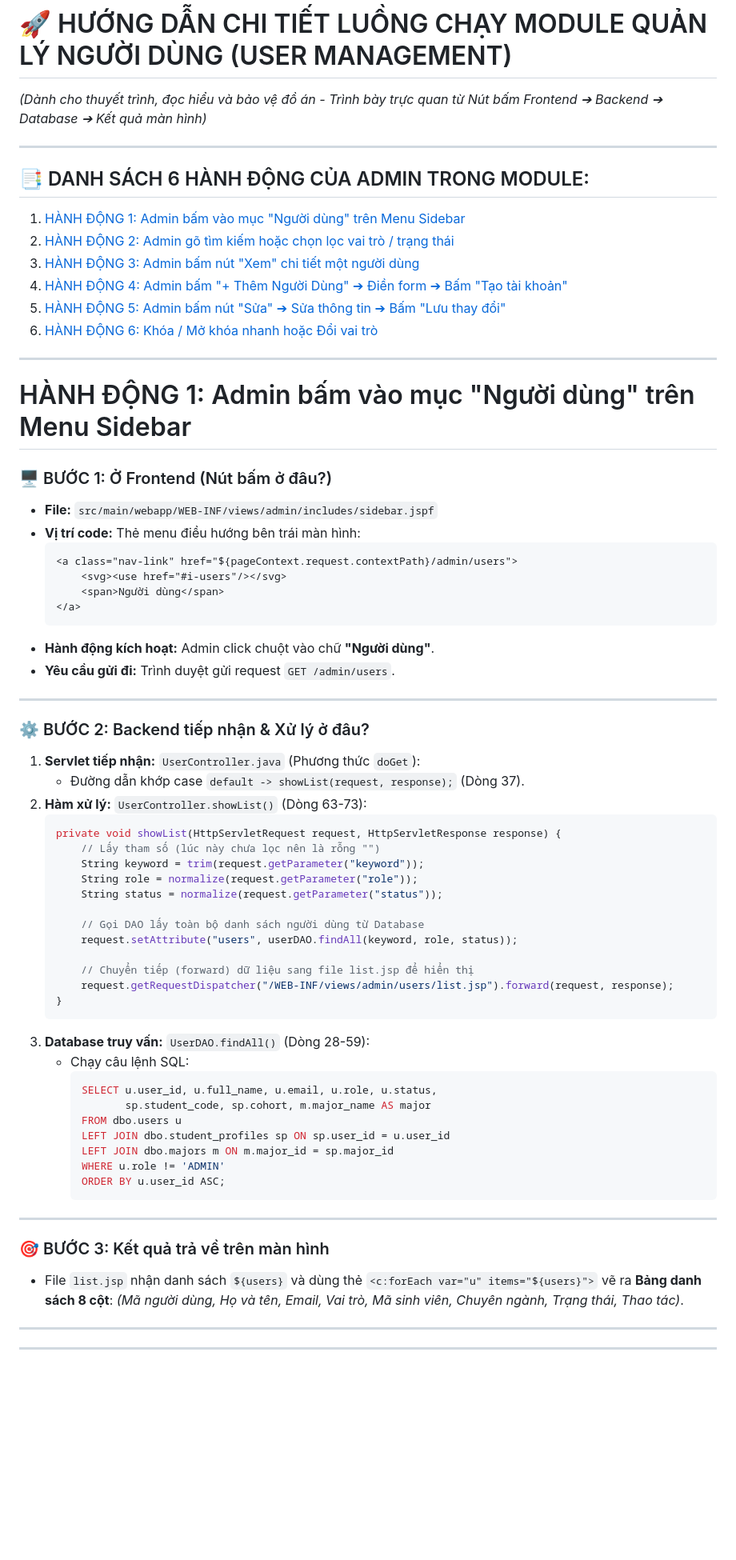
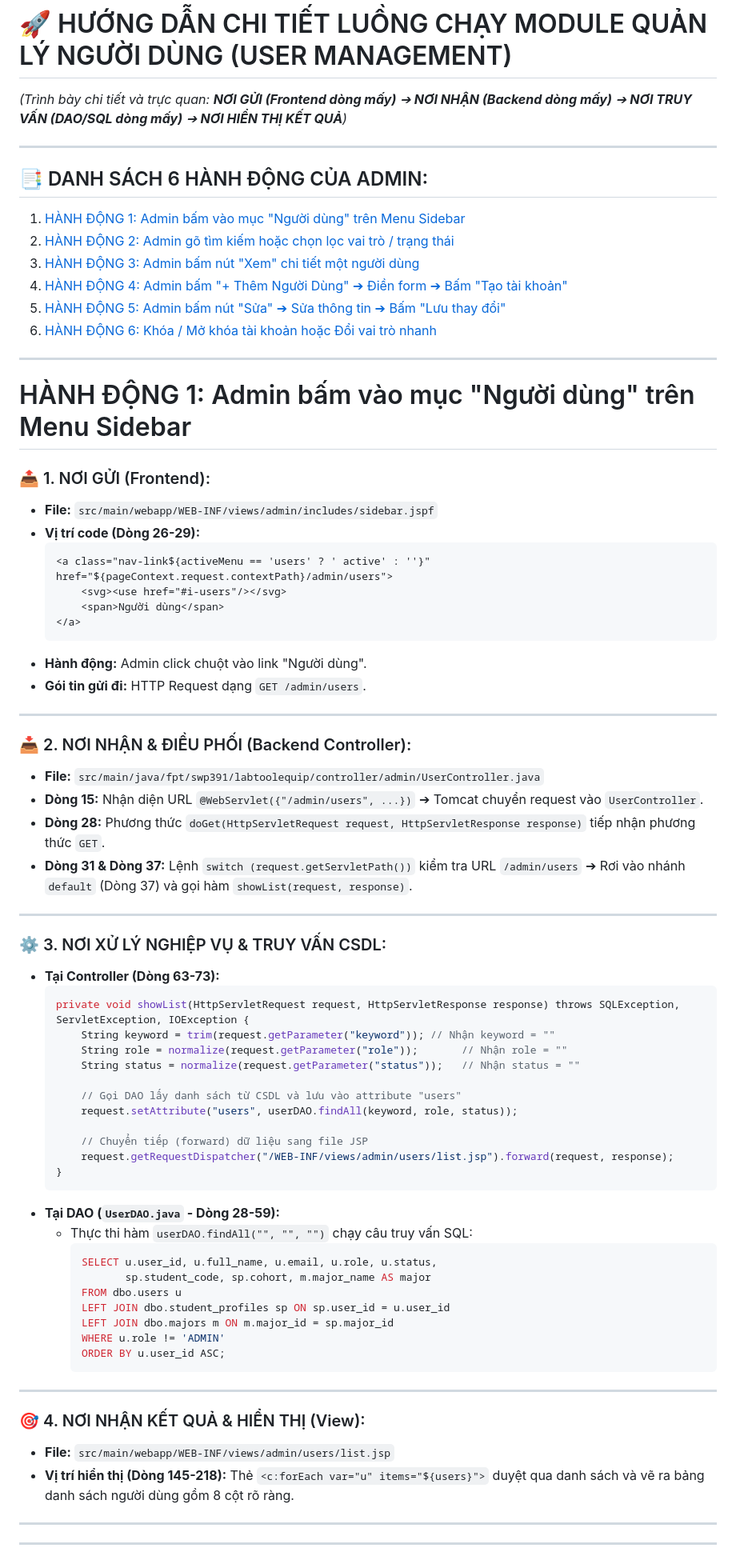
Before and after one commit to manhcto/SWP391_M2_BL5_SU26_Group-3, a Markdown page: docs/LUONG_CODE_MODULE_QUAN_LY_USER.md, the part around one of its changes. Shown at 80% size. GitHub-like rendering; blank space fills up the shorter version.

Commit message:
docs: add exact send and receive line numbers for each user action in code flow document

````diff
--- a/docs/LUONG_CODE_MODULE_QUAN_LY_USER.md
+++ b/docs/LUONG_CODE_MODULE_QUAN_LY_USER.md
@@ -1,69 +1,74 @@
 # 🚀 HƯỚNG DẪN CHI TIẾT LUỒNG CHẠY MODULE QUẢN LÝ NGƯỜI DÙNG (USER MANAGEMENT)
-*(Dành cho thuyết trình, đọc hiểu và bảo vệ đồ án - Trình bày trực quan từ Nút bấm Frontend ➔ Backend ➔ Database ➔ Kết quả màn hình)*
+*(Trình bày chi tiết và trực quan: **NƠI GỬI (Frontend dòng mấy)** ➔ **NƠI NHẬN (Backend dòng mấy)** ➔ **NƠI TRUY VẤN (DAO/SQL dòng mấy)** ➔ **NƠI HIỂN THỊ KẾT QUẢ**)*
 
 ---
 
-## 📑 DANH SÁCH 6 HÀNH ĐỘNG CỦA ADMIN TRONG MODULE:
+## 📑 DANH SÁCH 6 HÀNH ĐỘNG CỦA ADMIN:
 1. [HÀNH ĐỘNG 1: Admin bấm vào mục "Người dùng" trên Menu Sidebar](#hành-động-1-admin-bấm-vào-mục-người-dùng-trên-menu-sidebar)
 2. [HÀNH ĐỘNG 2: Admin gõ tìm kiếm hoặc chọn lọc vai trò / trạng thái](#hành-động-2-admin-gõ-tìm-kiếm-hoặc-chọn-lọc-vai-trò--trạng-thái)
 3. [HÀNH ĐỘNG 3: Admin bấm nút "Xem" chi tiết một người dùng](#hành-động-3-admin-bấm-nút-xem-chi-tiết-một-người-dùng)
 4. [HÀNH ĐỘNG 4: Admin bấm "+ Thêm Người Dùng" ➔ Điền form ➔ Bấm "Tạo tài khoản"](#hành-động-4-admin-bấm--thêm-người-dùng--điền-form--bấm-tạo-tài-khoản)
 5. [HÀNH ĐỘNG 5: Admin bấm nút "Sửa" ➔ Sửa thông tin ➔ Bấm "Lưu thay đổi"](#hành-động-5-admin-bấm-nút-sửa--sửa-thông-tin--bấm-lưu-thay-đổi)
-6. [HÀNH ĐỘNG 6: Khóa / Mở khóa nhanh hoặc Đổi vai trò](#hành-động-6-khóa--mở-khóa-nhanh-hoặc-đổi-vai-trò)
+6. [HÀNH ĐỘNG 6: Khóa / Mở khóa tài khoản hoặc Đổi vai trò nhanh](#hành-động-6-khóa--mở-khóa-tài-khoản-hoặc-đổi-vai-trò-nhanh)
 
 ---
 
 # HÀNH ĐỘNG 1: Admin bấm vào mục "Người dùng" trên Menu Sidebar
 
-### 🖥️ BƯỚC 1: Ở Frontend (Nút bấm ở đâu?)
+### 📤 1. NƠI GỬI (Frontend):
 - **File:** `src/main/webapp/WEB-INF/views/admin/includes/sidebar.jspf`
-- **Vị trí code:** Thẻ menu điều hướng bên trái màn hình:
+- **Vị trí code (Dòng 26-29):**
   ```html
-  <a class="nav-link" href="${pageContext.request.contextPath}/admin/users">
+  <a class="nav-link${activeMenu == 'users' ? ' active' : ''}" href="${pageContext.request.contextPath}/admin/users">
       <svg><use href="#i-users"/></svg>
       <span>Người dùng</span>
   </a>
   ```
-- **Hành động kích hoạt:** Admin click chuột vào chữ **"Người dùng"**.
-- **Yêu cầu gửi đi:** Trình duyệt gửi request `GET /admin/users`.
+- **Hành động:** Admin click chuột vào link "Người dùng".
+- **Gói tin gửi đi:** HTTP Request dạng `GET /admin/users`.
 
 ---
 
-### ⚙️ BƯỚC 2: Backend tiếp nhận & Xử lý ở đâu?
-1. **Servlet tiếp nhận:** `UserController.java` (Phương thức `doGet`):
-   - Đường dẫn khớp case `default -> showList(request, response);` (Dòng 37).
-2. **Hàm xử lý:** `UserController.showList()` (Dòng 63-73):
-   ```java
-   private void showList(HttpServletRequest request, HttpServletResponse response) {
-       // Lấy tham số (lúc này chưa lọc nên là rỗng "")
-       String keyword = trim(request.getParameter("keyword"));
-       String role = normalize(request.getParameter("role"));
-       String status = normalize(request.getParameter("status"));
-
-       // Gọi DAO lấy toàn bộ danh sách người dùng từ Database
-       request.setAttribute("users", userDAO.findAll(keyword, role, status));
-
-       // Chuyển tiếp (forward) dữ liệu sang file list.jsp để hiển thị
-       request.getRequestDispatcher("/WEB-INF/views/admin/users/list.jsp").forward(request, response);
-   }
-   ```
-3. **Database truy vấn:** `UserDAO.findAll()` (Dòng 28-59):
-   - Chạy câu lệnh SQL:
-     ```sql
-     SELECT u.user_id, u.full_name, u.email, u.role, u.status,
-            sp.student_code, sp.cohort, m.major_name AS major
-     FROM dbo.users u
-     LEFT JOIN dbo.student_profiles sp ON sp.user_id = u.user_id
-     LEFT JOIN dbo.majors m ON m.major_id = sp.major_id
-     WHERE u.role != 'ADMIN'
-     ORDER BY u.user_id ASC;
-     ```
+### 📥 2. NƠI NHẬN & ĐIỀU PHỐI (Backend Controller):
+- **File:** `src/main/java/fpt/swp391/labtoolequip/controller/admin/UserController.java`
+- **Dòng 15:** Nhận diện URL `@WebServlet({"/admin/users", ...})` ➔ Tomcat chuyển request vào `UserController`.
+- **Dòng 28:** Phương thức `doGet(HttpServletRequest request, HttpServletResponse response)` tiếp nhận phương thức `GET`.
+- **Dòng 31 & Dòng 37:** Lệnh `switch (request.getServletPath())` kiểm tra URL `/admin/users` ➔ Rơi vào nhánh `default` (Dòng 37) và gọi hàm `showList(request, response)`.
 
 ---
 
-### 🎯 BƯỚC 3: Kết quả trả về trên màn hình
-- File `list.jsp` nhận danh sách `${users}` và dùng thẻ `<c:forEach var="u" items="${users}">` vẽ ra **Bảng danh sách 8 cột**:
-  *(Mã người dùng, Họ và tên, Email, Vai trò, Mã sinh viên, Chuyên ngành, Trạng thái, Thao tác)*.
+### ⚙️ 3. NƠI XỬ LÝ NGHIỆP VỤ & TRUY VẤN CSDL:
+- **Tại Controller (Dòng 63-73):**
+  ```java
+  private void showList(HttpServletRequest request, HttpServletResponse response) throws SQLException, ServletException, IOException {
+      String keyword = trim(request.getParameter("keyword")); // Nhận keyword = ""
+      String role = normalize(request.getParameter("role"));       // Nhận role = ""
+      String status = normalize(request.getParameter("status"));   // Nhận status = ""
+
+      // Gọi DAO lấy danh sách từ CSDL và lưu vào attribute "users"
+      request.setAttribute("users", userDAO.findAll(keyword, role, status));
+
+      // Chuyển tiếp (forward) dữ liệu sang file JSP
+      request.getRequestDispatcher("/WEB-INF/views/admin/users/list.jsp").forward(request, response);
+  }
+  ```
+- **Tại DAO (`UserDAO.java` - Dòng 28-59):**
+  - Thực thi hàm `userDAO.findAll("", "", "")` chạy câu truy vấn SQL:
+    ```sql
+    SELECT u.user_id, u.full_name, u.email, u.role, u.status,
+           sp.student_code, sp.cohort, m.major_name AS major
+    FROM dbo.users u
+    LEFT JOIN dbo.student_profiles sp ON sp.user_id = u.user_id
+    LEFT JOIN dbo.majors m ON m.major_id = sp.major_id
+    WHERE u.role != 'ADMIN'
+    ORDER BY u.user_id ASC;
+    ```
+
+---
+
+### 🎯 4. NƠI NHẬN KẾT QUẢ & HIỂN THỊ (View):
+- **File:** `src/main/webapp/WEB-INF/views/admin/users/list.jsp`
+- **Vị trí hiển thị (Dòng 145-218):** Thẻ `<c:forEach var="u" items="${users}">` duyệt qua danh sách và vẽ ra bảng danh sách người dùng gồm 8 cột rõ ràng.
 
 ---
 ---
````
Also changed, not shown: other parts of docs/LUONG_CODE_MODULE_QUAN_LY_USER.md (+227 -171 lines).
